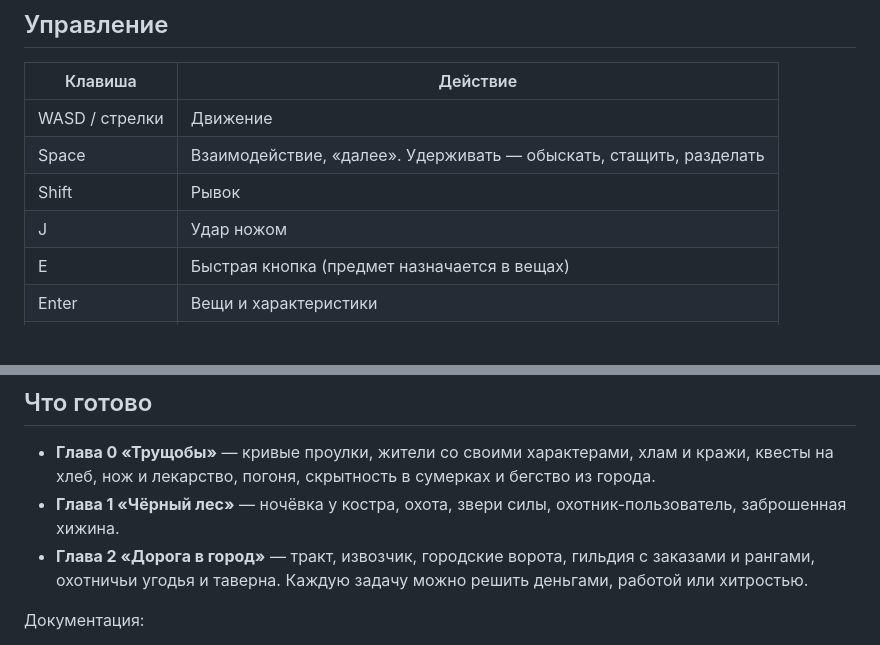
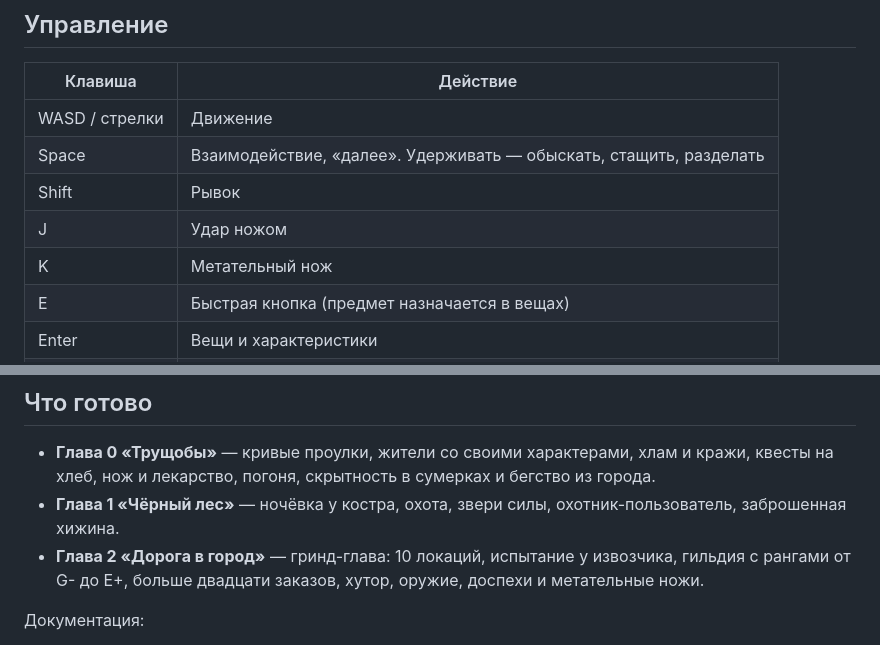
Before and after one commit to DiehlWierce/pravo-sily, a Markdown page: README.md, 2 parts joined by grey strips. Rendered like a GitHub page; blank space fills up the shorter version.

Commit message:
README: глава 2 и метательные ножи
Co-Authored-By: Claude Opus 5 <noreply@anthropic.com>

```diff
--- a/README.md
+++ b/README.md
@@ -19,6 +19,7 @@ python3 -m http.server 8791
 | Space | Взаимодействие, «далее». Удерживать — обыскать, стащить, разделать |
 | Shift | Рывок |
 | J | Удар ножом |
+| K | Метательный нож |
 | E | Быстрая кнопка (предмет назначается в вещах) |
 | Enter | Вещи и характеристики |
 | Q | В меню — выход в главное меню |
@@ -30,8 +31,8 @@ python3 -m http.server 8791
 - **Глава 0 «Трущобы»** — кривые проулки, жители со своими характерами, хлам и кражи, квесты на хлеб,
   нож и лекарство, погоня, скрытность в сумерках и бегство из города.
 - **Глава 1 «Чёрный лес»** — ночёвка у костра, охота, звери силы, охотник-пользователь, заброшенная хижина.
-- **Глава 2 «Дорога в город»** — тракт, извозчик, городские ворота, гильдия с заказами и рангами,
-  охотничьи угодья и таверна. Каждую задачу можно решить деньгами, работой или хитростью.
+- **Глава 2 «Дорога в город»** — гринд-глава: 10 локаций, испытание у извозчика, гильдия с рангами
+  от G- до E+, больше двадцати заказов, хутор, оружие, доспехи и метательные ножи.
 
 Документация:
 
```
